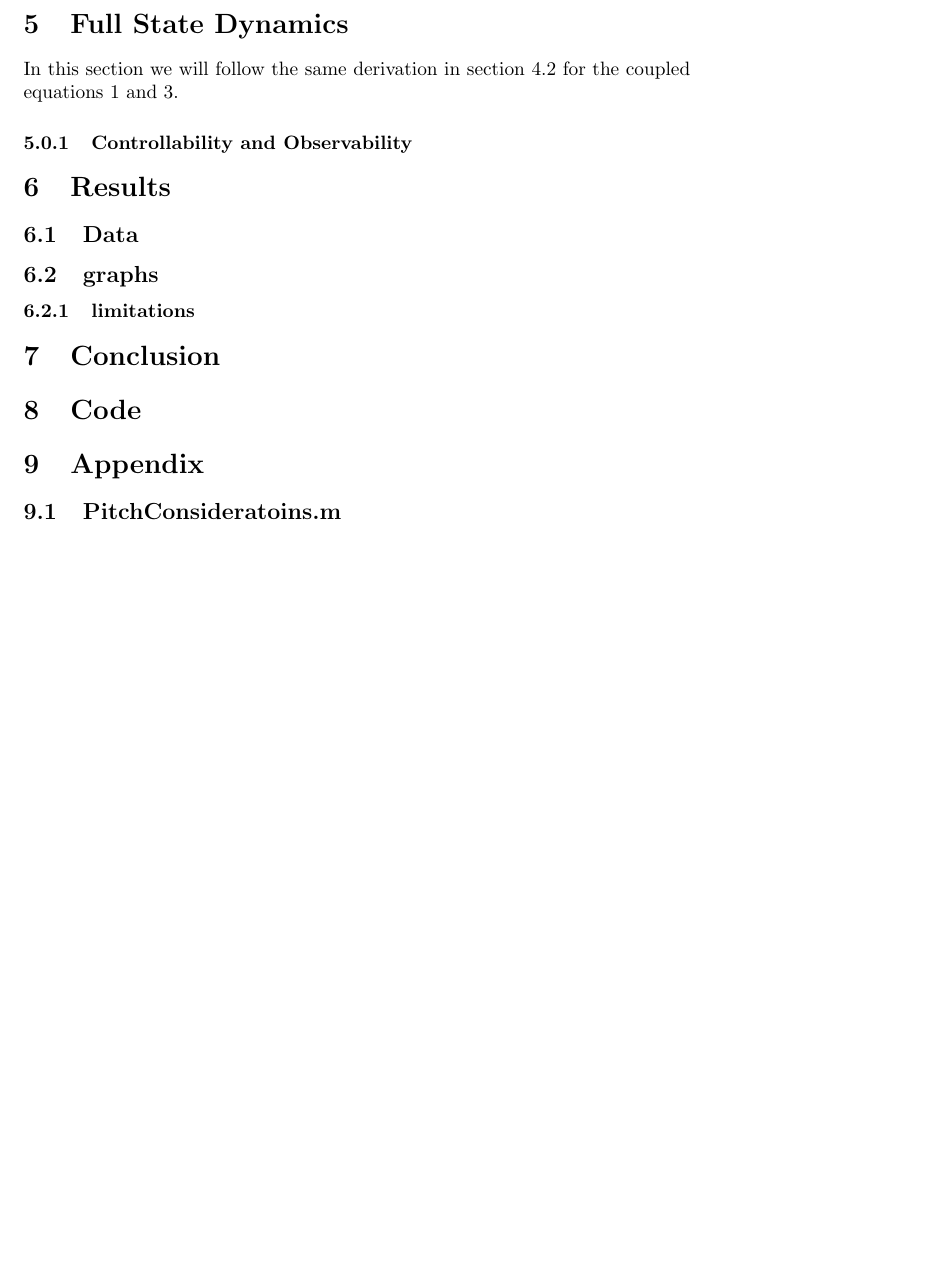
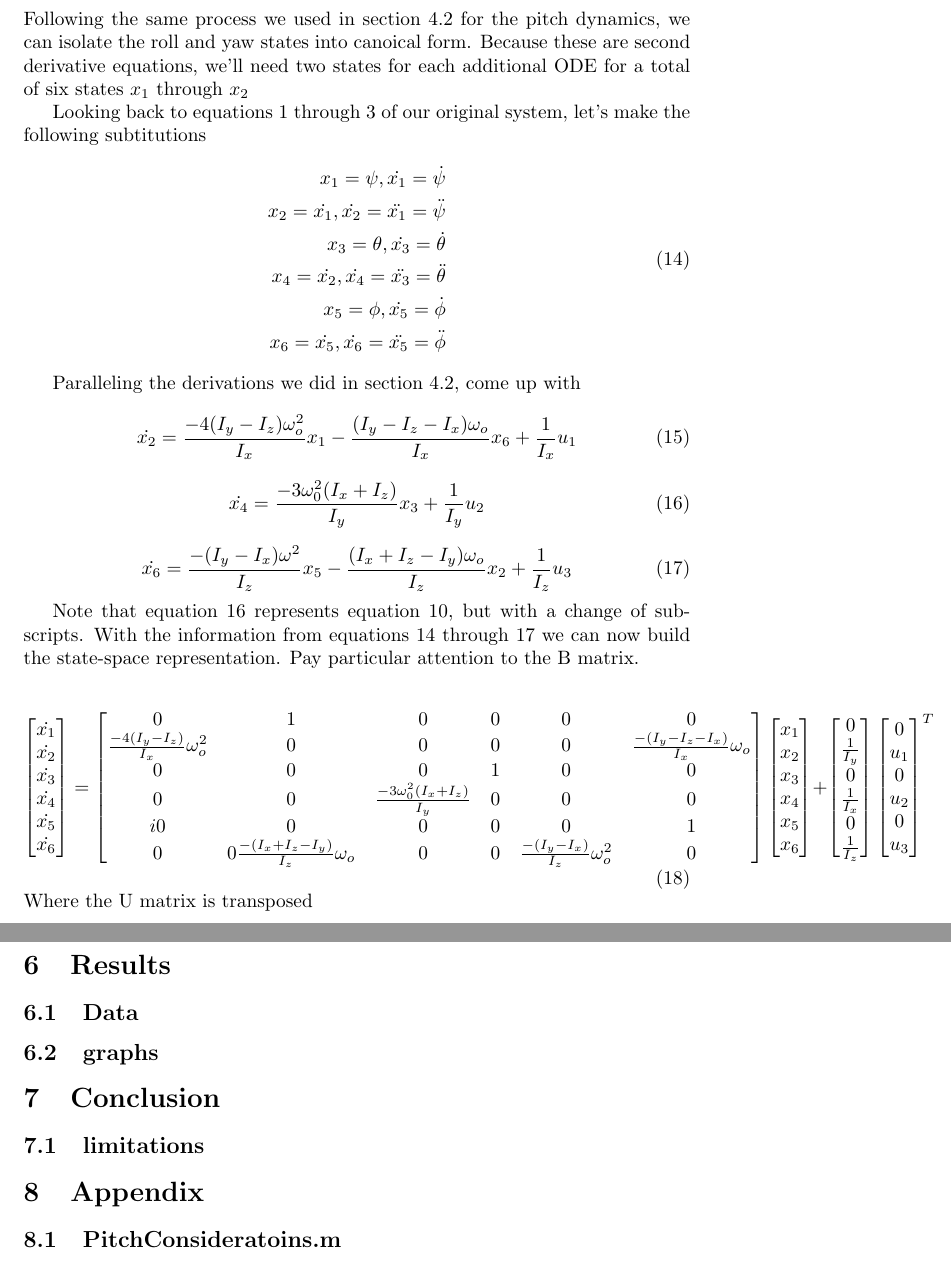
Before and after one commit to sansloi/mrasac, a LaTeX document (main.tex): part of page 4 of 5 before the commit and two parts of pages 4 and 5 of 6 after it, the two joined at a grey line, cut at the place of the change, the shorter picture padded with empty space. Compiled offline with pdfLaTeX.

Commit message:
added full state dynamics

```diff
--- a/main.tex
+++ b/main.tex
@@ -196,18 +194,101 @@ X theorem sates that the rank of the controllability matrix determines ...
 The Y observaility matrix given by ...
 
 \section{Full State Dynamics}
-In this section we will follow the same derivation in section 4.2 for the coupled equations 1 and 3.
+Following the same process we used in section 4.2 for the pitch dynamics, we can isolate the roll and yaw states into canoical form.
+Because these are second derivative equations, we'll need two states for each additional ODE for a total of six states $x_1$ through $x_2$
+
+Looking back to equations 1 through 3 of our original system, let's make the following subtitutions
+\begin{equation}
+  \begin{split}
+  x_1 = \psi, \dot{x_1} = \dot{\psi} \\
+  x_2 = \dot{x_1}, \dot{x_2} = \ddot{x_1} = \ddot{\psi} \\
+  x_3 = \theta, \dot{x_3} = \dot{\theta}\\
+  x_4 = \dot{x_2}, \dot{x_4} = \ddot{x_3} = \ddot{\theta} \\
+  x_5 = \phi, \dot{x_5} = \dot{\phi} \\
+  x_6 = \dot{x_5}, \dot{x_6} = \ddot{x_5} = \ddot{\phi}
+  \end{split}
+\end{equation}
+
+Paralleling the derivations we did in section 4.2, come up with
+
+\begin{equation}
+  \dot{x_2} = \frac{-4(I_y - I_z)\omega^{2}_{o}}{I_x} x_1 -
+              \frac{(I_y - I_z - I_x)\omega_o}{I_x} x_6 +
+              \frac{1}{I_x} u_1
+\end{equation}
+
+\begin{equation}
+  \dot{x_4} = \frac{-3\omega^{2}_{0}(I_{x} + I_{z})}{I_y} x_3 +
+              \frac{1}{I_y} u_2
+\end{equation}
+
+\begin{equation}
+  \dot{x_6} = \frac{-(I_y - I_x)\omega^2}{I_z} x_5 -
+             \frac{(I_x + I_z - I_y) \omega_o}{I_z} x_2 +
+             \frac{1}{I_z} u_3
+\end{equation}
+
+Note that equation 16 represents equation 10, but with a change of subscripts.
+With the information from equations 14 through 17 we can now build the state-space representation.
+Pay particular attention to the B matrix.
+
+\begin{equation}
+  %\begin{multline}
+    \begin{bmatrix}
+    \dot{x_1}  \\
+    \dot{x_2}  \\
+    \dot{x_3}  \\
+    \dot{x_4}  \\
+    \dot{x_5}  \\
+    \dot{x_6}  \\
+  \end{bmatrix}
+  =
+  \begin{bmatrix}
+    0 & 1  & 0 & 0 & 0 & 0 \\
+    \frac{-4(I_y - I_z)}{I_x} \omega^{2}_{o} & 0 & 0 & 0 & 0 & \frac{-(I_y-I_z-I_x)}{I_x} \omega_o \\
+    0 & 0  & 0 & 1 & 0 & 0 \\
+    0 & 0 & \frac{-3\omega^{2}_{0}(I_{x} + I_{z})}{I_y} & 0 & 0 & 0 \\i
+    0 & 0  & 0 & 0 & 0 & 1 \\
+    0 & 0 \frac{-(I_x + I_z - I_y)}{I_z} \omega_o & 0 & 0 & \frac{-(I_y - I_x)}{I_z} \omega^{2}_{o} & 0
+    \end{bmatrix}
+    \begin{bmatrix}
+      {x_1}  \\
+      {x_2}  \\
+      {x_3}  \\
+      {x_4}  \\
+      {x_5}  \\
+      {x_6}
+    \end{bmatrix}
+  +
+    \begin{bmatrix}
+        0 \\
+        \frac{1}{I_y}\\
+        0 \\
+        \frac{1}{I_x}\\
+        0\\
+        \frac{1}{I_z}
+    \end{bmatrix}
+    \begin{bmatrix}
+      0 \\
+      u_1\\
+      0 \\
+      u_2\\
+      0\\
+      u_3
+    \end{bmatrix}^T
+  %$\end{multline}
+\end{equation}
+Where the U matrix is transposed
+
 \subsubsection{Controllability and Observability}
 
 \section{Results}
 
 \subsection{Data}
 \subsection{graphs}
-\subsubsection{limitations}
 
 \section{Conclusion}
-\section{Code}
-
+\subsection{limitations}
 \section{Appendix}
 \subsection{PitchConsideratoins.m}
 
```
Also changed, not shown: main.pdf, main.tex (2 more changed lines), 3 other files.
